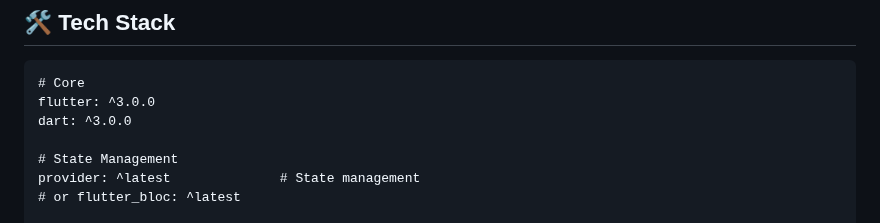
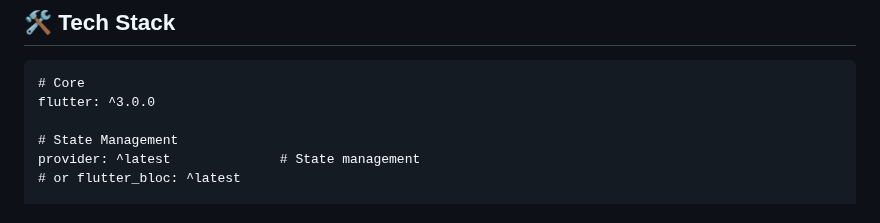
Before and after one commit to zoh01/weather_apis, a Markdown page: README.md, the part around the change. GitHub-like rendering.

```diff
--- a/README.md
+++ b/README.md
@@ -53,7 +53,6 @@ Beautiful weather forecasts at your fingertips.
 ## 🛠️ Tech Stack
     # Core
     flutter: ^3.0.0
-    dart: ^3.0.0
 
     # State Management
     provider: ^latest              # State management
```
